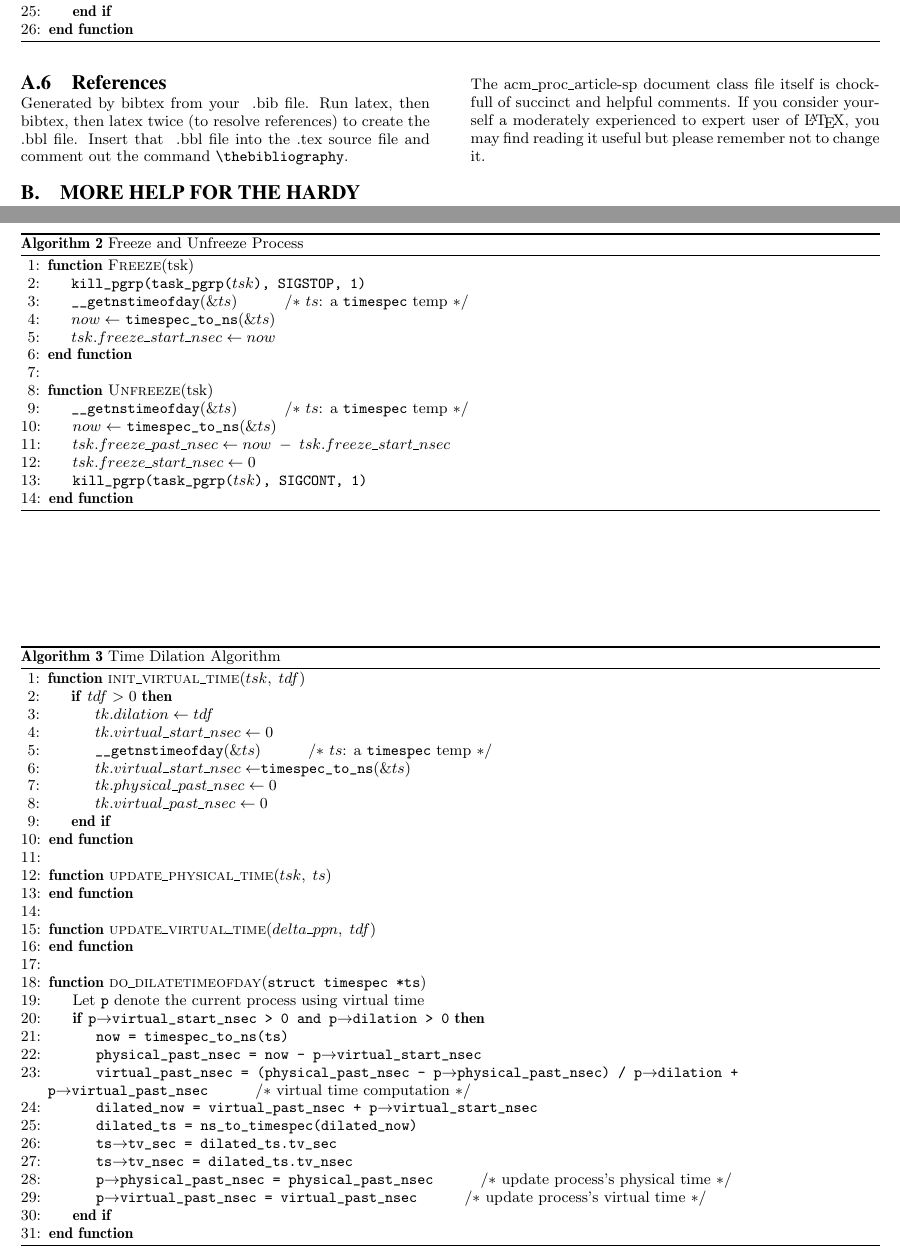
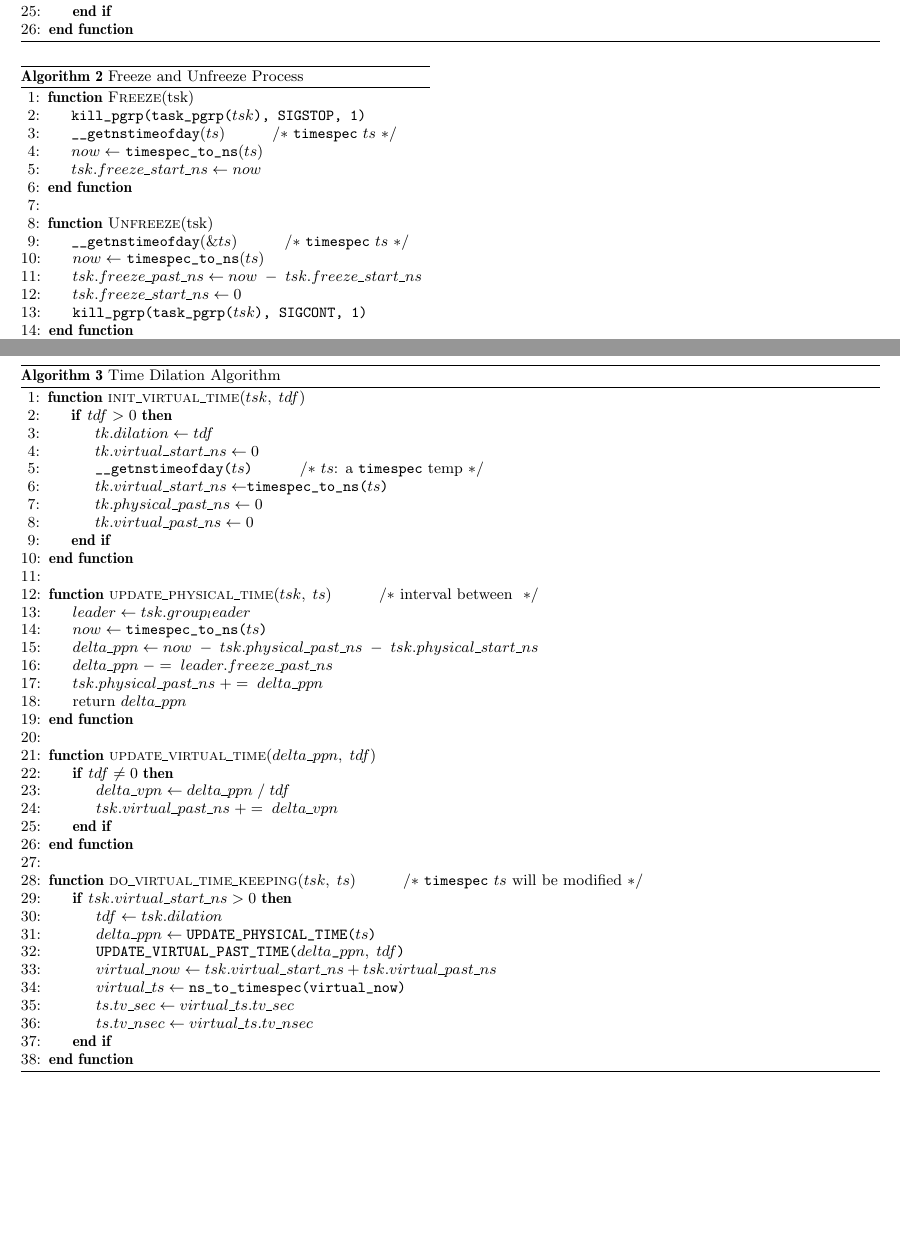
Before and after one commit to littlepretty/VirtualTimeKernel, a LaTeX paper (doc/vt_doc.tex): two parts of pages 2 and 3 of 3, joined at a grey line, cut so that both start at the same text, the shorter picture padded with empty space. Compiled offline with pdfLaTeX.

Commit message:
Docs on algorithms/implementations
1. Write implementation psedu code in latex
2. Just ask for leader's freeze_past_nsec without identifies if current
is a group leader or not
3. A typo in update_virtual_past_time

Signed-off-by: Jiaqi Yan <littlepretty881203@gmail.com>

```diff
--- a/doc/vt_doc.tex
+++ b/doc/vt_doc.tex
@@ -179,23 +185,23 @@ TODO
 \end{algorithmic}
 \end{algorithm*}
 
-\subsection{Algorithm for Freeze and Unfreeze}
-\begin{algorithm*}[t]
-\caption{Freeze and Unfreeze Process}%: Set \texttt{new\_tdf} to process \textt{tsk}
+\subsection{Algorithm/Implementation for Freeze and Unfreeze}
+\begin{algorithm}[t]
+\caption{Freeze and Unfreeze Process}
 \label{Alg-Freeze}
 \begin{algorithmic}[1]
 \Function{Freeze}{tsk}
 \State \texttt{kill\_pgrp(task\_pgrp($tsk$), SIGSTOP, 1)}
-\State \texttt{\_\_getnstimeofday}(\&$ts$)\Comment{$ts$: a \texttt{timespec} temp}
-\State $now \gets$ \texttt{timespec\_to\_ns}(\&$ts$)
-\State $tsk.freeze\_start\_nsec \gets now$
+\State \texttt{\_\_getnstimeofday}($ts$)\Comment{\texttt{timespec} $ts$}
+\State $now \gets$ \texttt{timespec\_to\_ns}($ts$)
+\State $tsk.freeze\_start\_ns \gets now$
 \EndFunction
 \\
 \Function{Unfreeze}{tsk}
-\State \texttt{\_\_getnstimeofday}(\&$ts$)\Comment{$ts$: a \texttt{timespec} temp}
-\State $now \gets$ \texttt{timespec\_to\_ns}(\&$ts$)
-\State $tsk.freeze\_past\_nsec \gets now \; - \; tsk.freeze\_start\_nsec$
-\State $tsk.freeze\_start\_nsec \gets 0$
+\State \texttt{\_\_getnstimeofday}(\&$ts$)\Comment{\texttt{timespec} $ts$}
+\State $now \gets$ \texttt{timespec\_to\_ns}($ts$)
+\State $tsk.freeze\_past\_ns \gets now \; - \; tsk.freeze\_start\_ns$
+\State $tsk.freeze\_start\_ns \gets 0$
 \State \texttt{kill\_pgrp(task\_pgrp($tsk$), SIGCONT, 1)}
 \EndFunction
 \end{algorithmic}
@@ -209,32 +215,39 @@ TODO
 \Function{init\_virtual\_time}{$tsk,\;tdf$}
 \If{$tdf>0$}
     \State $tk.dilation \gets tdf$
-    \State $tk.virtual\_start\_nsec \gets 0$
-    \State \texttt{\_\_getnstimeofday}$(\&ts)$\Comment{$ts$: a \texttt{timespec} temp}
-    \State $tk.virtual\_start\_nsec \gets $\texttt{timespec\_to\_ns}$(\&ts)$
-    \State $tk.physical\_past\_nsec \gets 0$
-    \State $tk.virtual\_past\_nsec \gets 0$
+    \State $tk.virtual\_start\_ns \gets 0$
+    \State \texttt{\_\_getnstimeofday($ts$)}\Comment{$ts$: a \texttt{timespec} temp}
+    \State $tk.virtual\_start\_ns \gets $\texttt{timespec\_to\_ns($ts$)}
+    \State $tk.physical\_past\_ns \gets 0$
+    \State $tk.virtual\_past\_ns \gets 0$
 \EndIf
 \EndFunction
 \\
-\Function{update\_physical\_time}{$tsk, \;ts$}
+\Function{update\_physical\_time}{$tsk, \;ts$}\Comment{interval between }
+\State $leader \gets tsk.group_leader$
+\State $now \gets \texttt{timespec\_to\_ns($ts$)}$
+\State $delta\_ppn \gets now \; - \; tsk.physical\_past\_ns \; - \; tsk.physical\_start\_ns$
+\State $delta\_ppn \; -= \; leader.freeze\_past\_ns$
+\State $tsk.physical\_past\_ns \; += \; delta\_ppn$
+\State return $delta\_ppn$
 \EndFunction
 \\
 \Function{update\_virtual\_time}{$delta\_ppn, \;tdf$}
+\If{$tdf \neq 0$}
+	\State $delta\_vpn \gets delta\_ppn \; / \; tdf$
+	\State $tsk.virtual\_past\_ns \; += \; delta\_vpn$
+\EndIf
 \EndFunction
 \\
-\Function{do\_dilatetimeofday}{\texttt{struct timespec *ts}}
-\State{Let \texttt{p} denote the current process using virtual time} %system-wide}
-\If{\texttt{p$\rightarrow$virtual\_start\_nsec > 0  and p$\rightarrow$dilation > 0}}
-	\State \texttt{now = timespec\_to\_ns(ts)}
-	\State \texttt{physical\_past\_nsec = now - p$\rightarrow$virtual\_start\_nsec}
-	\State \texttt{virtual\_past\_nsec = (physical\_past\_nsec - p$\rightarrow$physical\_past\_nsec) / p$\rightarrow$dilation + p$\rightarrow$virtual\_past\_nsec}\Comment{virtual time computation}
-	\State \texttt{dilated\_now = virtual\_past\_nsec + p$\rightarrow$virtual\_start\_nsec}
-	\State \texttt{dilated\_ts = ns\_to\_timespec(dilated\_now)}
-	\State \texttt{ts$\rightarrow$tv\_sec = dilated\_ts.tv\_sec}
-	\State \texttt{ts$\rightarrow$tv\_nsec = dilated\_ts.tv\_nsec}
-	\State \texttt{p$\rightarrow$physical\_past\_nsec = physical\_past\_nsec}\Comment{update process's physical time}
-	\State \texttt{p$\rightarrow$virtual\_past\_nsec = virtual\_past\_nsec}\Comment{update process's virtual time}
+\Function{do\_virtual\_time\_keeping}{$tsk, \;ts$}\Comment{\texttt{timespec} $ts$ will be modified}
+\If{$tsk.virtual\_start\_ns > 0$}
+	\State $tdf \gets tsk.dilation$
+	\State $delta\_ppn \gets \texttt{\uppercase{update\_physical\_time}($ts$)}$
+	\State \texttt{\uppercase{update\_virtual\_past\_time}($delta\_ppn, \;tdf$)}
+	\State $virtual\_now \gets tsk.virtual\_start\_ns + tsk.virtual\_past\_ns$
+	\State $virtual\_ts \gets \texttt{ns\_to\_timespec(virtual\_now)}$
+	\State $ts.tv\_sec \gets virtual\_ts.tv\_sec$
+	\State $ts.tv\_nsec \gets virtual\_ts.tv\_nsec$
 \EndIf
 \EndFunction
 \end{algorithmic}
@@ -313,16 +280,3 @@ of the document.
-\subsection{References}
-Generated by bibtex from your ~.bib file.  Run latex,
-then bibtex, then latex twice (to resolve references)
-to create the ~.bbl file.  Insert that ~.bbl file into
-the .tex source file and comment out
-the command \texttt{{\char'134}thebibliography}.
-% This next section command marks the start of
-% Appendix B, and does not continue the present hierarchy
-\section{More Help for the Hardy}
-The acm\_proc\_article-sp document class file itself is chock-full of succinct
-and helpful comments.  If you consider yourself a moderately
-experienced to expert user of \LaTeX, you may find reading
-it useful but please remember not to change it.
 \balancecolumns
 % That's all folks!
 \end{document}
```
Also changed, not shown: doc/vt_doc.tex (98 more changed lines), 5 other files.
